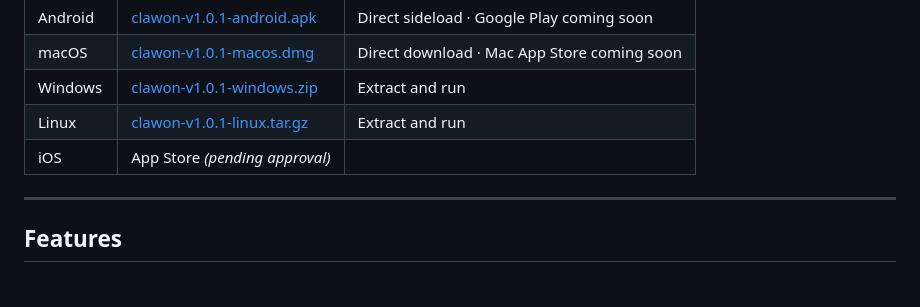
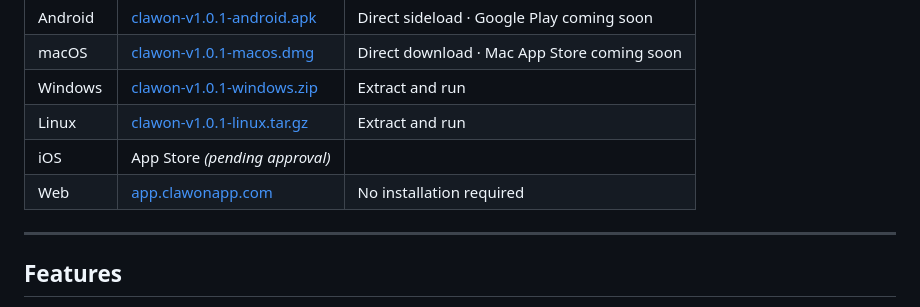
Before and after one commit to aazirani/clawon, a Markdown page: README.md, the part around the change. Drawn GitHub-style.

Commit message:
Add web download link to README
Co-Authored-By: Claude Sonnet 4.6 <noreply@anthropic.com>

```diff
--- a/README.md
+++ b/README.md
@@ -33,6 +33,7 @@
 | Windows | [clawon-v1.0.1-windows.zip](https://github.com/aazirani/clawon/releases/download/v1.0.1/clawon-v1.0.1-windows.zip) | Extract and run |
 | Linux | [clawon-v1.0.1-linux.tar.gz](https://github.com/aazirani/clawon/releases/download/v1.0.1/clawon-v1.0.1-linux.tar.gz) | Extract and run |
 | iOS | App Store *(pending approval)* | |
+| Web | [app.clawonapp.com](https://app.clawonapp.com) | No installation required |
 
 ---
 
```
